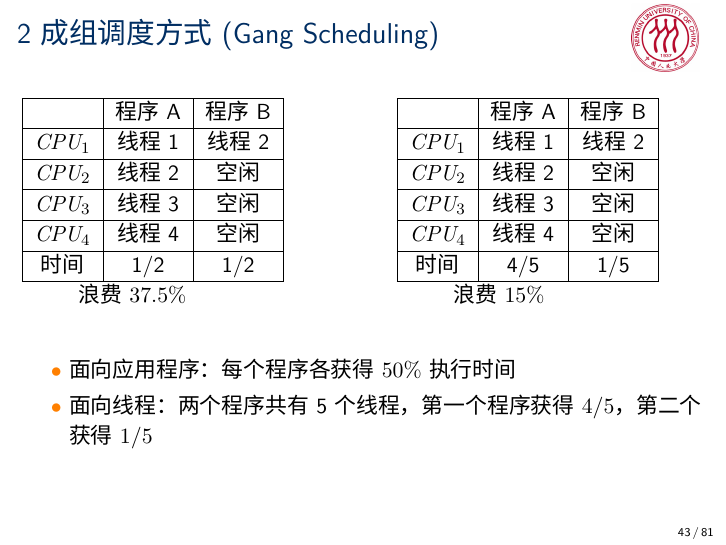
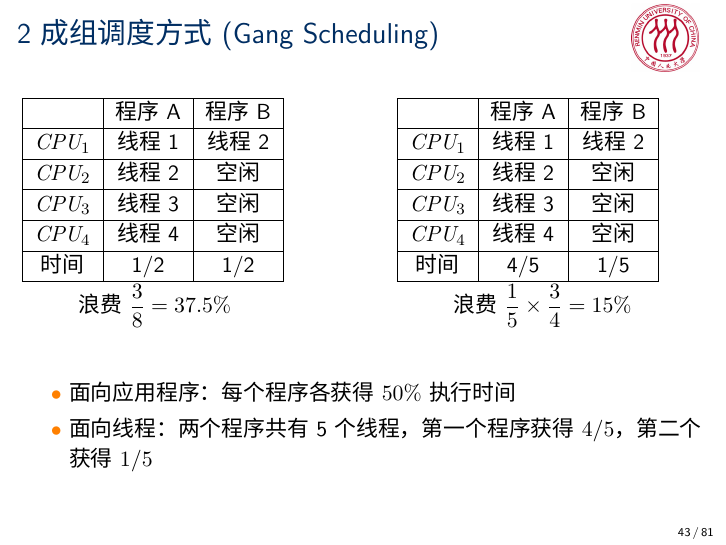
Before and after one commit to iamxiatian/course_os, LaTeX slides (os.tex, which reads chapter/schedule.tex): page 43 of 81. Compiled offline with XeLaTeX; a missing font is replaced by an installed copy or a similar font.

Commit message:
在成组调度中增加说明，方便理解

```diff
--- a/chapter/schedule.tex
+++ b/chapter/schedule.tex
@@ -592,7 +592,7 @@
         时间 & 1/2 & 1/2 \\ \hline
       \end{tabular}
 
-      \hspace{1cm}浪费$37.5\%$
+      \hspace{1cm}浪费$\dfrac{3}{8} = 37.5\%$
     \end{column}
     \begin{column}{0.45\textwidth}
  \begin{tabular}{|c|c|c|}
@@ -605,7 +605,7 @@
         时间 & 4/5 & 1/5 \\ \hline
       \end{tabular}
 
-      \hspace{1cm}浪费$15\%$
+      \hspace{1cm}浪费$\dfrac{1}{5} \times \dfrac{3}{4} = 15\%$
     \end{column}
   \end{columns}
   \end{center}
```
Also changed, not shown: pdf/ch3.pdf.
